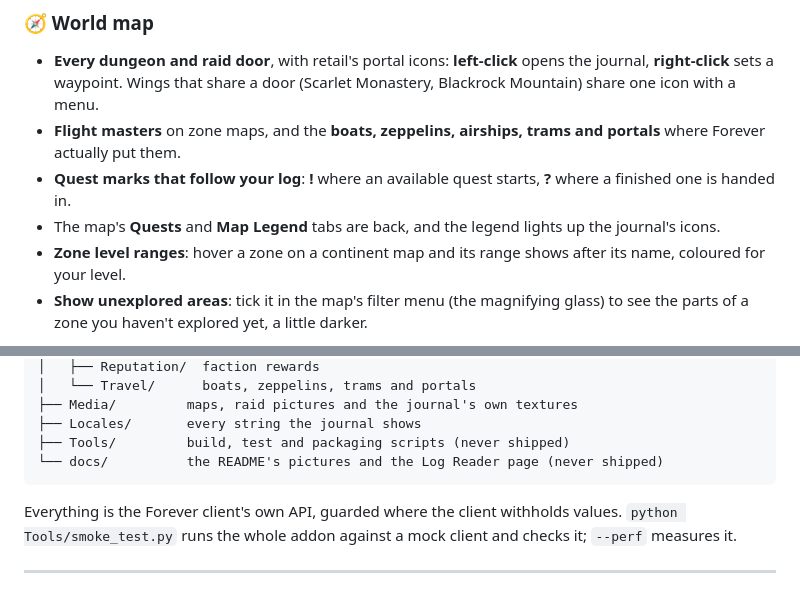
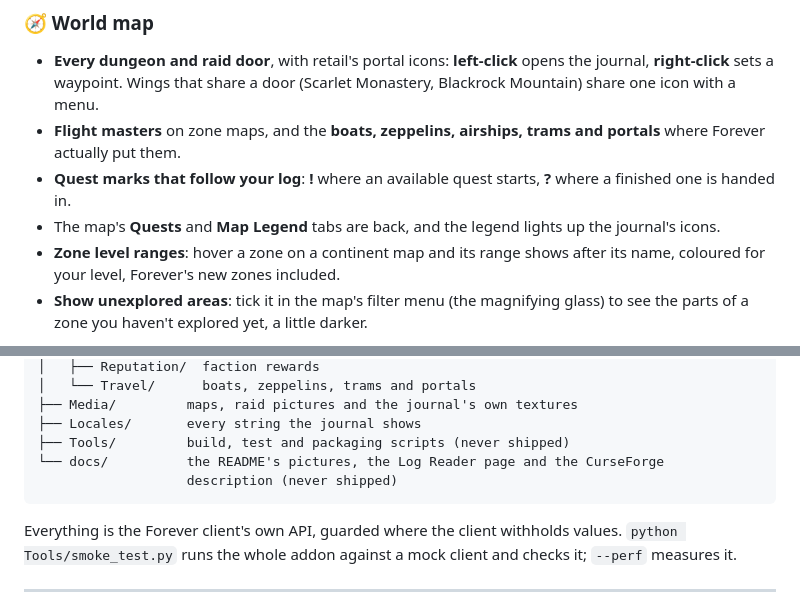
Before and after one commit to Torchlite-bit/Aegis_Forever_Instance_Journal, a Markdown page: README.md, 2 parts joined by grey strips. Drawn GitHub-style.

````diff
--- a/README.md
+++ b/README.md
@@ -101,7 +101,7 @@ Five side tabs, as in retail, plus one:
 - The map's **Quests** and **Map Legend** tabs are back, and the legend lights
   up the journal's icons.
 - **Zone level ranges**: hover a zone on a continent map and its range shows
-  after its name, coloured for your level.
+  after its name, coloured for your level, Forever's new zones included.
 - **Show unexplored areas**: tick it in the map's filter menu (the magnifying
   glass) to see the parts of a zone you haven't explored yet, a little darker.
 
@@ -222,7 +222,8 @@ Aegis_Forever_Instance_Journal/
 ├── Media/         maps, raid pictures and the journal's own textures
 ├── Locales/       every string the journal shows
 ├── Tools/         build, test and packaging scripts (never shipped)
-└── docs/          the README's pictures and the Log Reader page (never shipped)
+└── docs/          the README's pictures, the Log Reader page and the CurseForge
+                   description (never shipped)
 ```
 
 Everything is the Forever client's own API, guarded where the client withholds
````
Also changed, not shown: docs/curseforge.md (added, +50 -0 lines).
